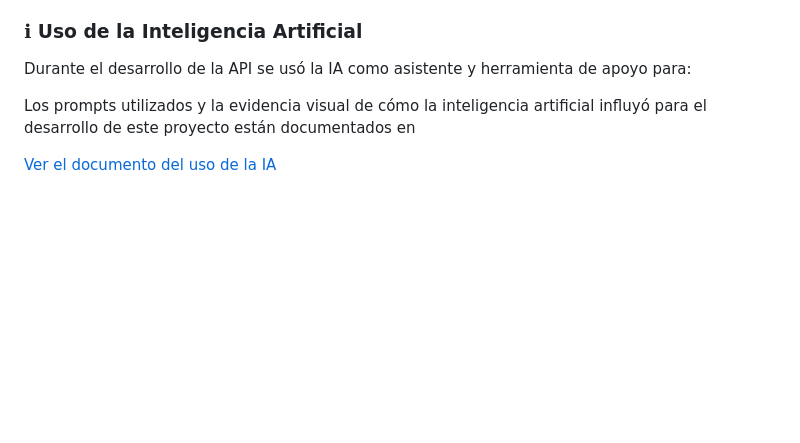
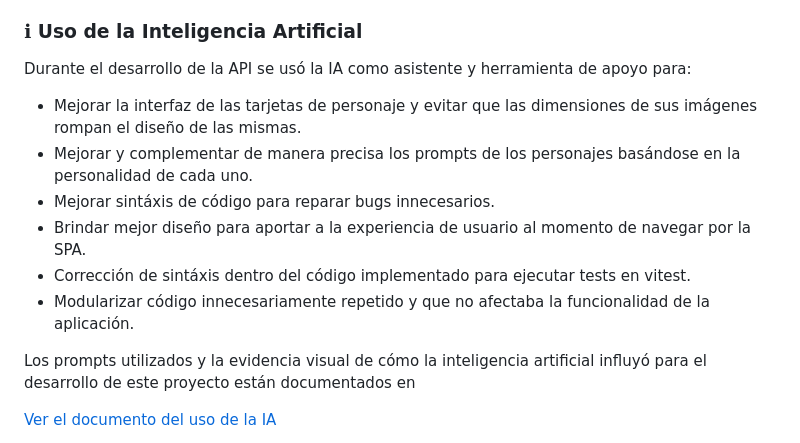
Before and after one commit to Mattzap97/Proyecto-M3-Mateo-Zapata, a Markdown page: README.md, the part around the change. Drawn GitHub-style; blank space fills up the shorter version.

Commit message:
Document AI contributions in README
Added details on AI usage during API development.

```diff
--- a/README.md
+++ b/README.md
@@ -300,6 +300,12 @@ Vista con información del proyecto, tecnologías utilizadas y créditos.
 ### ℹ Uso de la Inteligencia Artificial
 Durante el desarrollo de la API se usó la IA como asistente y herramienta de apoyo para:
 
+- Mejorar la interfaz de las tarjetas de personaje y evitar que las dimensiones de sus imágenes rompan el diseño de las mismas.
+- Mejorar y complementar de manera precisa los prompts de los personajes basándose en la personalidad de cada uno.
+- Mejorar sintáxis de código para reparar bugs innecesarios.
+- Brindar mejor diseño para aportar a la experiencia de usuario al momento de navegar por la SPA.
+- Corrección de sintáxis dentro del código implementado para ejecutar tests en vitest.
+- Modularizar código innecesariamente repetido y que no afectaba la funcionalidad de la aplicación.
 
 Los prompts utilizados y la evidencia visual de cómo la inteligencia artificial influyó para el desarrollo de este proyecto están documentados en
 
```
